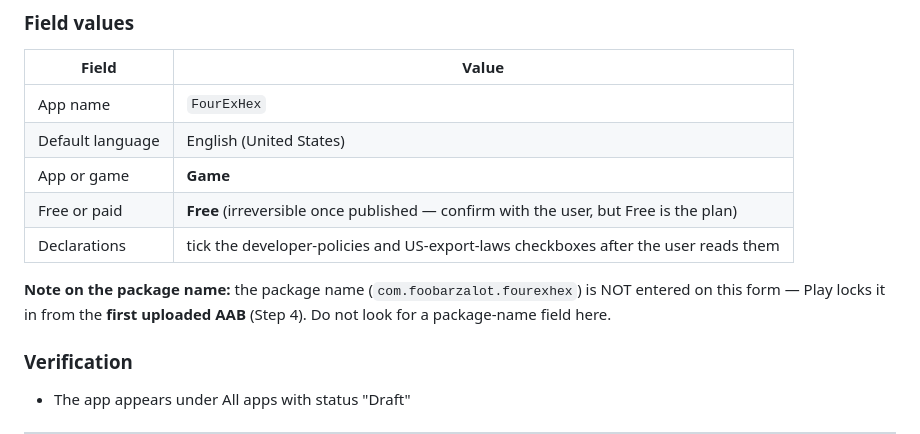
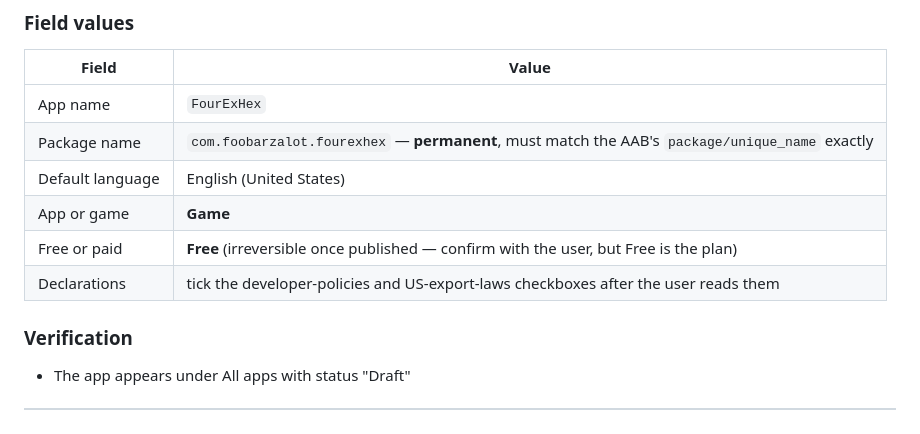
Before and after one commit to foobarzalot/FourExHex, a Markdown page: docs/android-play-console-setup.md, the part around the change. Drawn GitHub-style.

```diff
--- a/docs/android-play-console-setup.md
+++ b/docs/android-play-console-setup.md
@@ -72,12 +72,11 @@ If verification stalls past a week, the user should check the email Google sent
 | Field | Value |
 | --- | --- |
 | App name | `FourExHex` |
+| Package name | `com.foobarzalot.fourexhex` — **permanent**, must match the AAB's `package/unique_name` exactly |
 | Default language | English (United States) |
 | App or game | **Game** |
 | Free or paid | **Free** (irreversible once published — confirm with the user, but Free is the plan) |
 | Declarations | tick the developer-policies and US-export-laws checkboxes after the user reads them |
-
-**Note on the package name:** the package name (`com.foobarzalot.fourexhex`) is NOT entered on this form — Play locks it in from the **first uploaded AAB** (Step 4). Do not look for a package-name field here.
 
 ### Verification
 
```
Also changed, not shown: RELEASE.md (+4 -2 lines).
